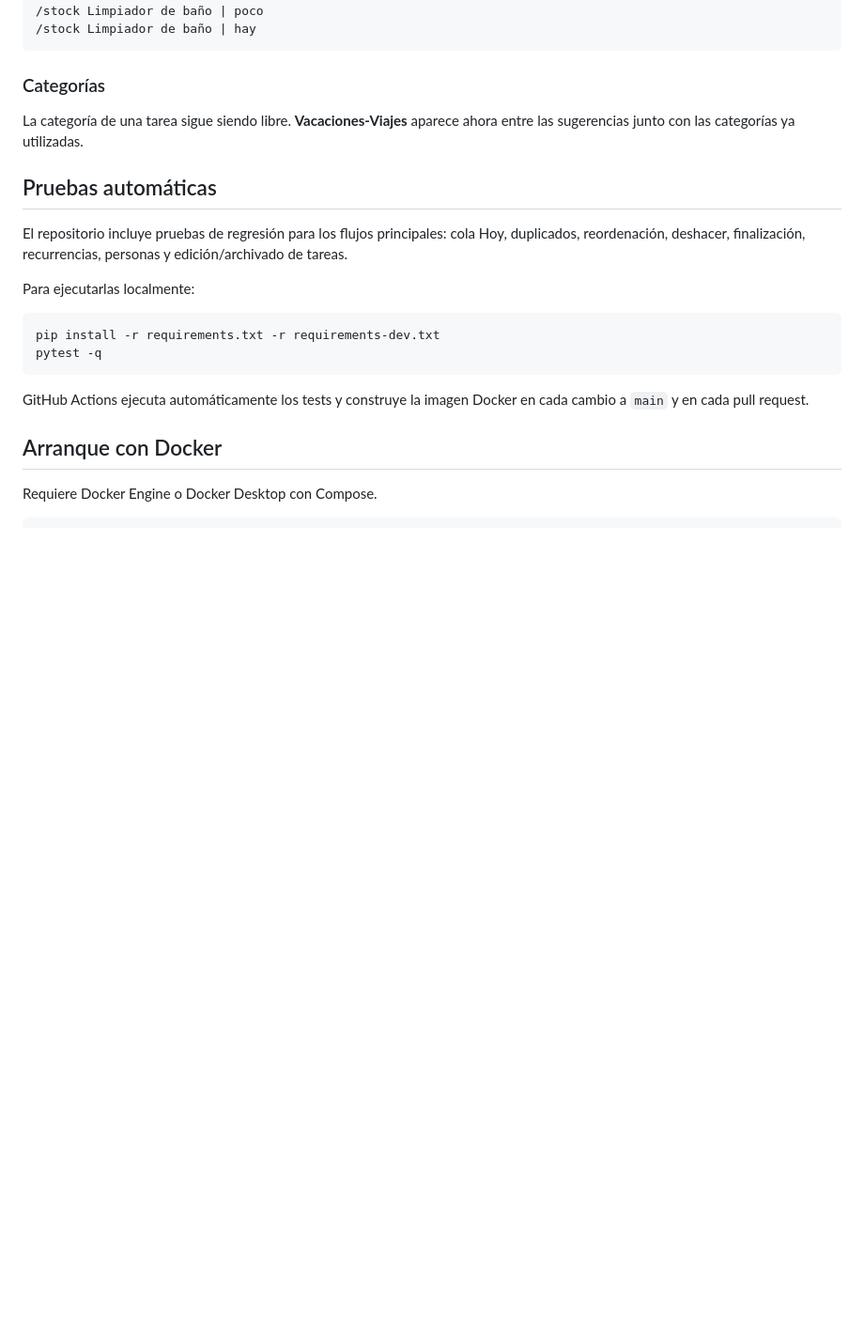
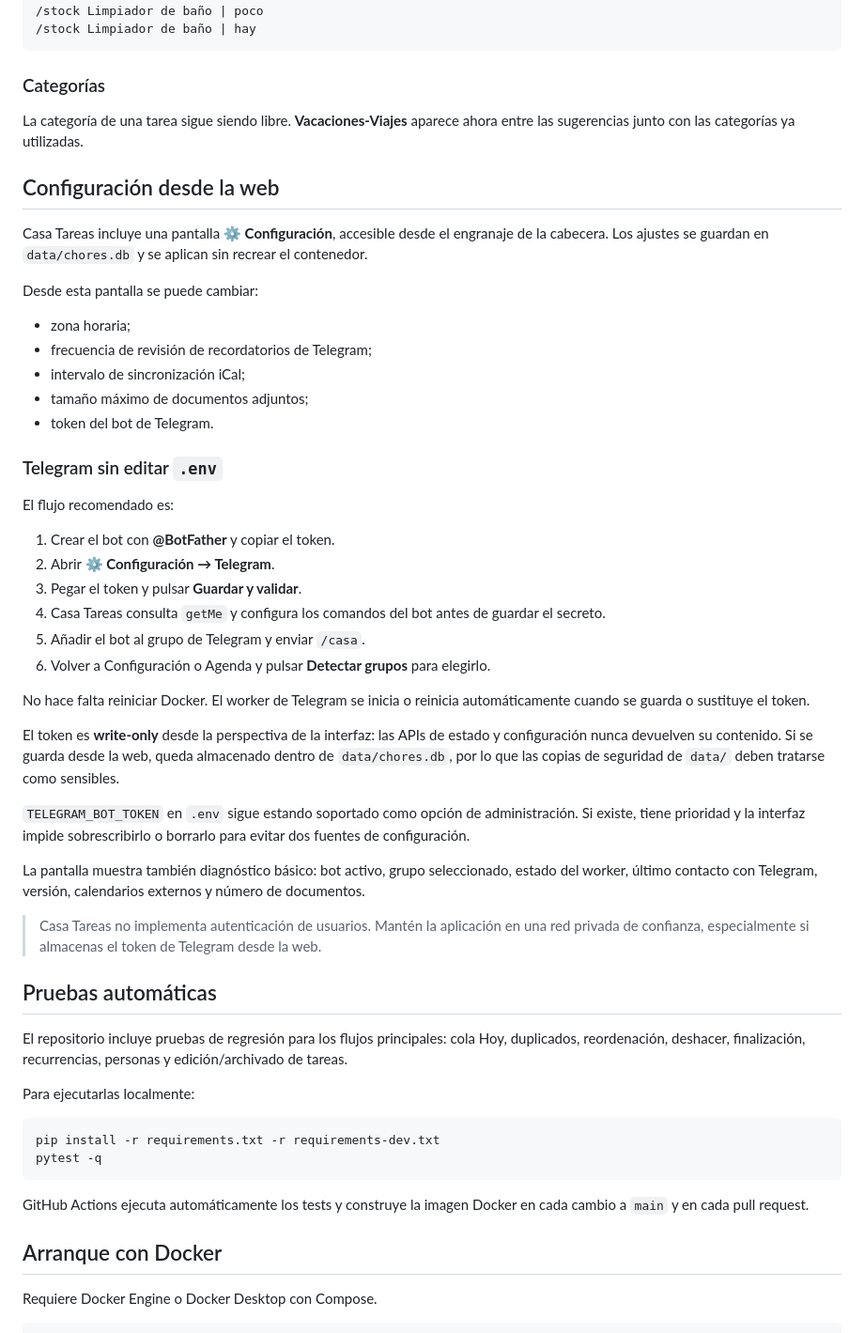
Before and after one commit to txemisys/casa-tareas, a Markdown page: README.md, the part around the change. Shown at 94% size. Drawn GitHub-style; blank space fills up the shorter version.

Commit message:
Document web-managed application settings

```diff
--- a/README.md
+++ b/README.md
@@ -258,6 +258,39 @@ Desde Telegram:
 
 La categoría de una tarea sigue siendo libre. **Vacaciones-Viajes** aparece ahora entre las sugerencias junto con las categorías ya utilizadas.
 
+## Configuración desde la web
+
+Casa Tareas incluye una pantalla **⚙ Configuración**, accesible desde el engranaje de la cabecera. Los ajustes se guardan en `data/chores.db` y se aplican sin recrear el contenedor.
+
+Desde esta pantalla se puede cambiar:
+
+- zona horaria;
+- frecuencia de revisión de recordatorios de Telegram;
+- intervalo de sincronización iCal;
+- tamaño máximo de documentos adjuntos;
+- token del bot de Telegram.
+
+### Telegram sin editar `.env`
+
+El flujo recomendado es:
+
+1. Crear el bot con **@BotFather** y copiar el token.
+2. Abrir **⚙ Configuración → Telegram**.
+3. Pegar el token y pulsar **Guardar y validar**.
+4. Casa Tareas consulta `getMe` y configura los comandos del bot antes de guardar el secreto.
+5. Añadir el bot al grupo de Telegram y enviar `/casa`.
+6. Volver a Configuración o Agenda y pulsar **Detectar grupos** para elegirlo.
+
+No hace falta reiniciar Docker. El worker de Telegram se inicia o reinicia automáticamente cuando se guarda o sustituye el token.
+
+El token es **write-only** desde la perspectiva de la interfaz: las APIs de estado y configuración nunca devuelven su contenido. Si se guarda desde la web, queda almacenado dentro de `data/chores.db`, por lo que las copias de seguridad de `data/` deben tratarse como sensibles.
+
+`TELEGRAM_BOT_TOKEN` en `.env` sigue estando soportado como opción de administración. Si existe, tiene prioridad y la interfaz impide sobrescribirlo o borrarlo para evitar dos fuentes de configuración.
+
+La pantalla muestra también diagnóstico básico: bot activo, grupo seleccionado, estado del worker, último contacto con Telegram, versión, calendarios externos y número de documentos.
+
+> Casa Tareas no implementa autenticación de usuarios. Mantén la aplicación en una red privada de confianza, especialmente si almacenas el token de Telegram desde la web.
+
 ## Pruebas automáticas
 
 El repositorio incluye pruebas de regresión para los flujos principales: cola Hoy, duplicados, reordenación, deshacer, finalización, recurrencias, personas y edición/archivado de tareas.
```
